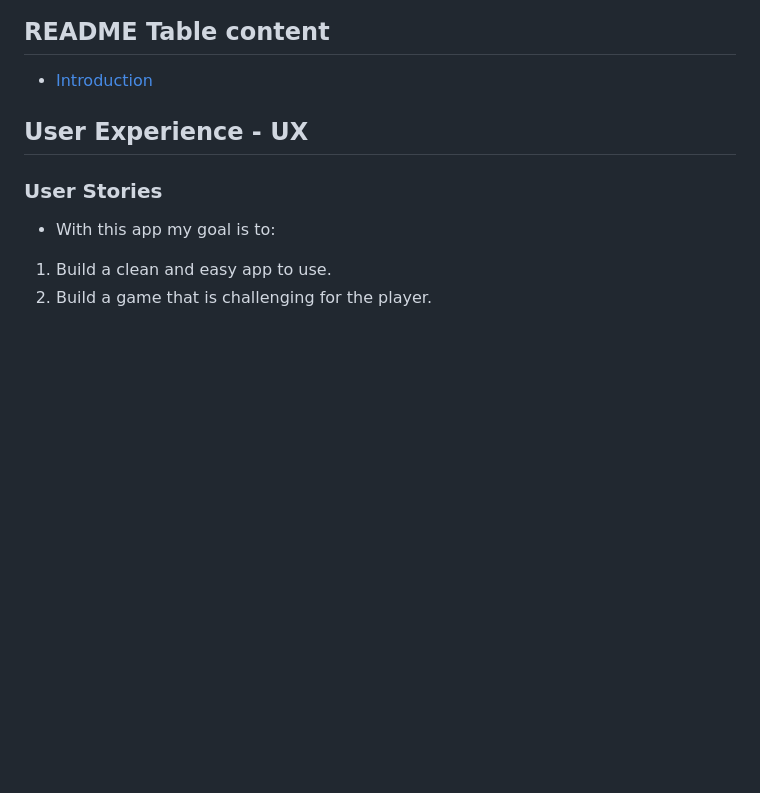
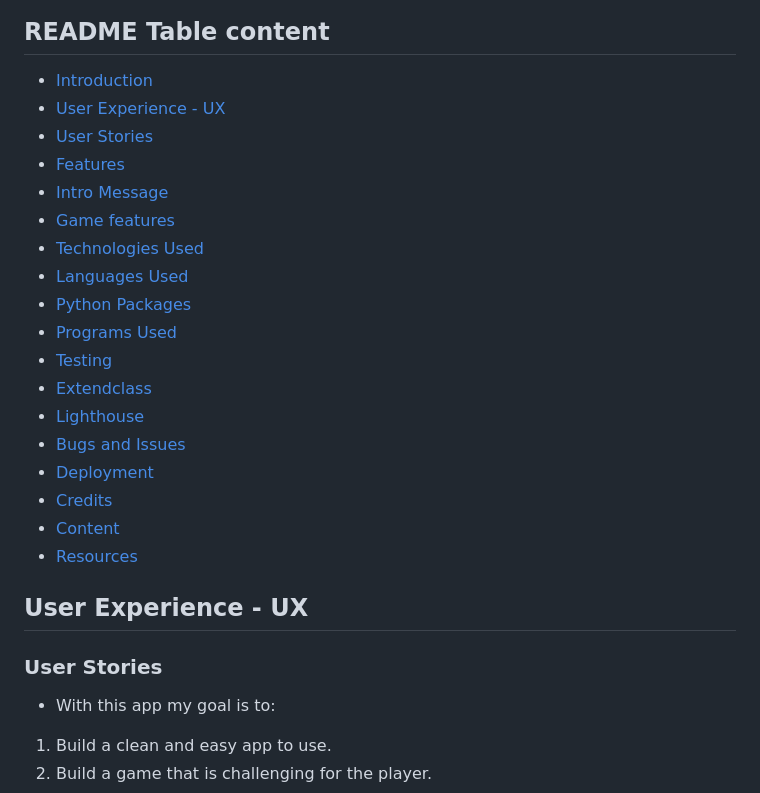
Before and after one commit to Apollon999/Quiz-game, a Markdown page: README.md, the part around the change. Rendered like a GitHub page; blank space fills up the shorter version.

```diff
--- a/README.md
+++ b/README.md
@@ -9,6 +9,23 @@ The Quiz will test the player's knowledge about some of the worlds mysteries!
 
 ## README Table content
 * [Introduction](#introduction)
+* [User Experience - UX](#user-experience-ux)
+* [User Stories](#user-stories)
+* [Features](#features)
+* [Intro Message](#intro-message)
+* [Game features](#game-features)
+* [Technologies Used](#technologies-used)
+* [Languages Used](#languages-used)
+* [Python Packages](#python-packages)
+* [Programs Used](#programs-used)
+* [Testing](#testing)
+* [Extendclass](#extendclass)
+* [Lighthouse](#lighthouse)
+* [Bugs and Issues](#bugs-and-issues)
+* [Deployment](#deployment)
+* [Credits](#credits)
+* [Content](#content)
+* [Resources](#resources)
 
 
 
```
